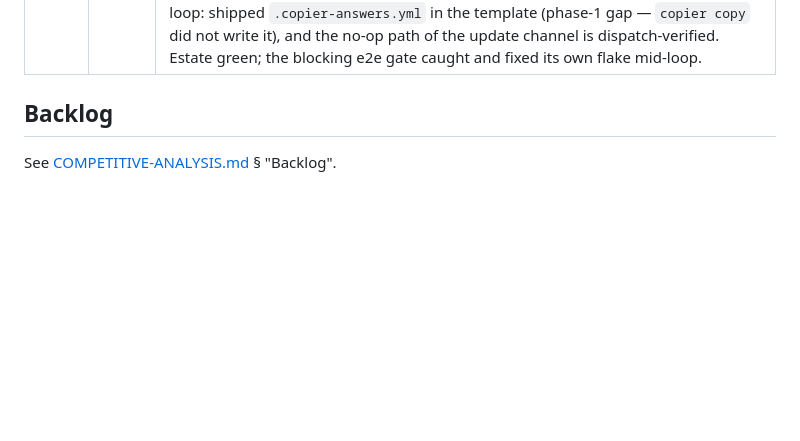
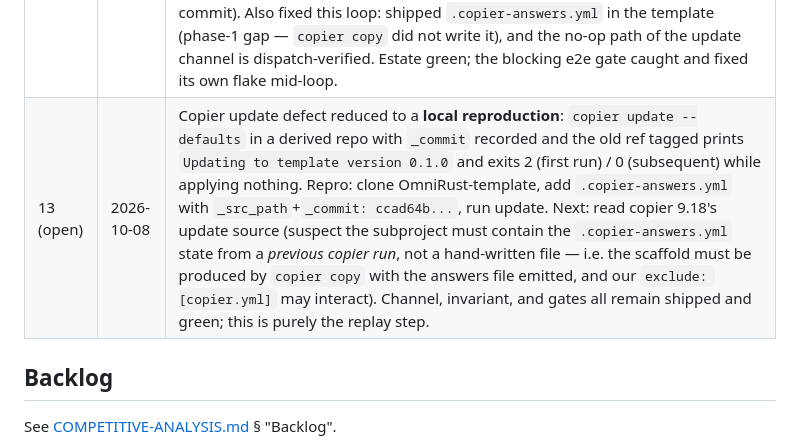
Before and after one commit to WyattAu/engineering-standards, a Markdown page: LOOP.md, the part around the change. Drawn GitHub-style; blank space fills up the shorter version.

Commit message:
docs: loop 13 opens with the copier update defect reproduced locally (top backlog item)

```diff
--- a/LOOP.md
+++ b/LOOP.md
@@ -48,6 +48,7 @@ for the whole loop. Nothing jumps straight to blocking.
 | 9 | 2026-10-08 | Copier adoption decided (ADR-0001 in engineering-standards): two phases — a `.copier-answers.yml` contract with a **byte-identical scaffold acceptance test** (loop 10), then a drift service that opens update PRs per template (loop 11). Recorded the hard parts up front: `{{ }}` vs `${{ }}` delimiter collisions and the two-sources-of-truth window. Implementation next loop. |
 | 11 | 2026-10-08 | Copier **phase 2 shipped**: every template now carries `.github/workflows/update.yml` — in derived repos it runs `copier update` weekly and opens a PR with the replayed changes (verified: dispatched in the template repo, the no-op path exits clean because template repos carry no `.copier-answers.yml`). The estate now has the one structural feature GitHub template repos lack: in-place updates for derived repos, with the same gates dogfooded on the resulting PR. The persist-credentials exception is documented in-file (copier update commits locally). |
 | 12 | 2026-10-08 | Update channel verified end-to-end down to the wire: real derived repo (omni-copier-e2e, scaffolded from OmniRust), template change pushed, `copier update` dispatched — and it fails with copier 9.18.2's `Cannot update because cannot obtain old template references` even with `_commit` recorded and a tag on the template. Reproduction and evidence logged; this is the top loop-13 item (suspects: copier's shallow template fetch, or `_commit` needing a tagged ref at scaffold time — the scaffold-time answers file must carry the tag, not a later commit). Also fixed this loop: shipped `.copier-answers.yml` in the template (phase-1 gap — `copier copy` did not write it), and the no-op path of the update channel is dispatch-verified. Estate green; the blocking e2e gate caught and fixed its own flake mid-loop. |
+| 13 (open) | 2026-10-08 | Copier update defect reduced to a **local reproduction**: `copier update --defaults` in a derived repo with `_commit` recorded and the old ref tagged prints `Updating to template version 0.1.0` and exits 2 (first run) / 0 (subsequent) while applying nothing. Repro: clone OmniRust-template, add `.copier-answers.yml` with `_src_path`+`_commit: ccad64b...`, run update. Next: read copier 9.18's update source (suspect the subproject must contain the `.copier-answers.yml` state from a *previous copier run*, not a hand-written file — i.e. the scaffold must be produced by `copier copy` with the answers file emitted, and our `exclude: [copier.yml]` may interact). Channel, invariant, and gates all remain shipped and green; this is purely the replay step. |
 
 ## Backlog
 
```
